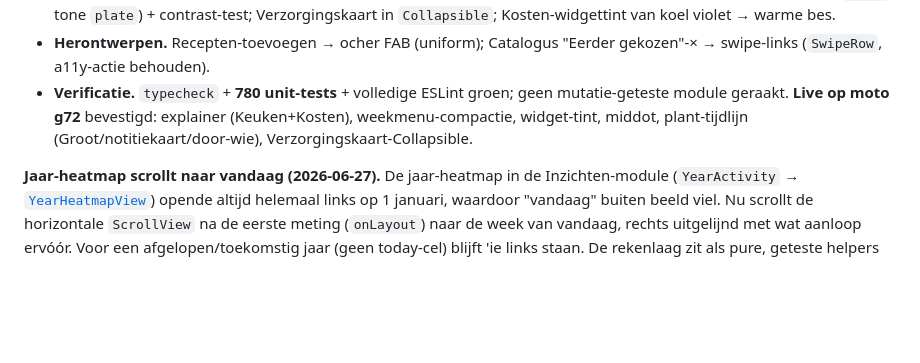
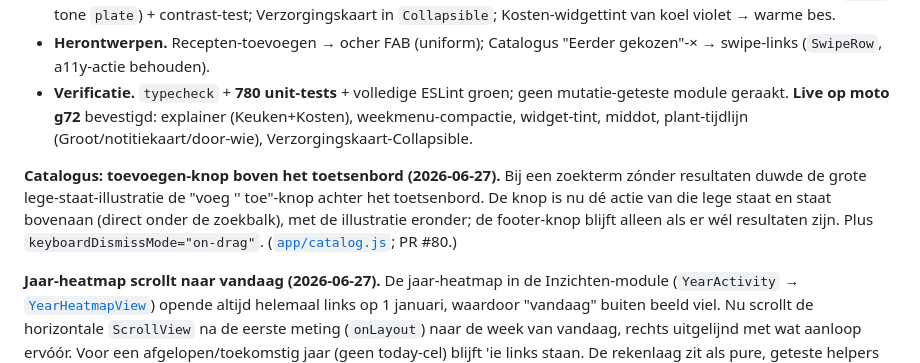
Before and after one commit to erik081294/smol-test, a Markdown page: huishoek-voortgang.md, the part around the change. Drawn GitHub-style; blank space fills up the shorter version.

```diff
--- a/huishoek-voortgang.md
+++ b/huishoek-voortgang.md
@@ -522,6 +522,12 @@ uitvoeringsstatus in [`docs/design-review-2026-06-26.md`](docs/design-review-202
   module geraakt. **Live op moto g72** bevestigd: explainer (Keuken+Kosten), weekmenu-compactie,
   widget-tint, middot, plant-tijdlijn (Groot/notitiekaart/door-wie), Verzorgingskaart-Collapsible.
 
+**Catalogus: toevoegen-knop boven het toetsenbord (2026-06-27).** Bij een zoekterm zónder
+resultaten duwde de grote lege-staat-illustratie de "voeg '<term>' toe"-knop achter het
+toetsenbord. De knop is nu dé actie van die lege staat en staat bovenaan (direct onder de
+zoekbalk), met de illustratie eronder; de footer-knop blijft alleen als er wél resultaten zijn.
+Plus `keyboardDismissMode="on-drag"`. ([`app/catalog.js`](app/catalog.js); PR #80.)
+
 **Jaar-heatmap scrollt naar vandaag (2026-06-27).** De jaar-heatmap in de Inzichten-module
 (`YearActivity` → [`YearHeatmapView`](lib/YearHeatmapView.js)) opende altijd helemaal links op
 1 januari, waardoor "vandaag" buiten beeld viel. Nu scrollt de horizontale `ScrollView` na de
```
Also changed, not shown: VERIFICATIE.md (+5 -0 lines).
